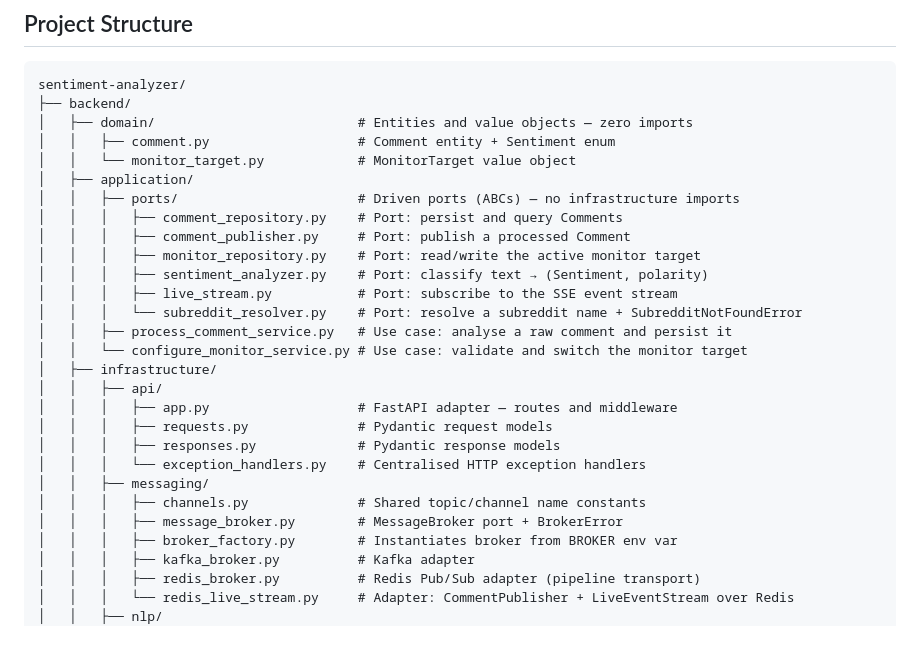
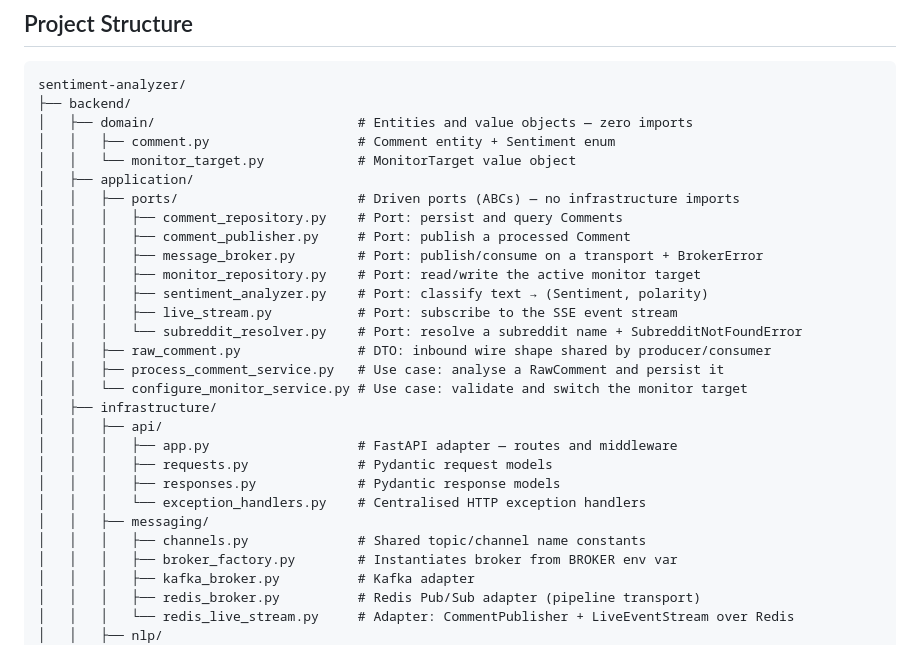
Before and after one commit to sharem/sentiment-analyzer, a Markdown page: README.md, the part around the change. Drawn GitHub-style.

Commit message:
docs: update project structure for port relocation and RawComment DTO
- README listed messaging/message_broker.py which no longer exists.
- Add message_broker.py under application/ports/.
- Add raw_comment.py under application/.

```diff
--- a/README.md
+++ b/README.md
@@ -40,11 +40,13 @@ sentiment-analyzer/
 │   │   ├── ports/                       # Driven ports (ABCs) — no infrastructure imports
 │   │   │   ├── comment_repository.py    # Port: persist and query Comments
 │   │   │   ├── comment_publisher.py     # Port: publish a processed Comment
+│   │   │   ├── message_broker.py        # Port: publish/consume on a transport + BrokerError
 │   │   │   ├── monitor_repository.py    # Port: read/write the active monitor target
 │   │   │   ├── sentiment_analyzer.py    # Port: classify text → (Sentiment, polarity)
 │   │   │   ├── live_stream.py           # Port: subscribe to the SSE event stream
 │   │   │   └── subreddit_resolver.py    # Port: resolve a subreddit name + SubredditNotFoundError
-│   │   ├── process_comment_service.py   # Use case: analyse a raw comment and persist it
+│   │   ├── raw_comment.py               # DTO: inbound wire shape shared by producer/consumer
+│   │   ├── process_comment_service.py   # Use case: analyse a RawComment and persist it
 │   │   └── configure_monitor_service.py # Use case: validate and switch the monitor target
 │   ├── infrastructure/
 │   │   ├── api/
@@ -54,7 +56,6 @@ sentiment-analyzer/
 │   │   │   └── exception_handlers.py    # Centralised HTTP exception handlers
 │   │   ├── messaging/
 │   │   │   ├── channels.py              # Shared topic/channel name constants
-│   │   │   ├── message_broker.py        # MessageBroker port + BrokerError
 │   │   │   ├── broker_factory.py        # Instantiates broker from BROKER env var
 │   │   │   ├── kafka_broker.py          # Kafka adapter
 │   │   │   ├── redis_broker.py          # Redis Pub/Sub adapter (pipeline transport)
```
